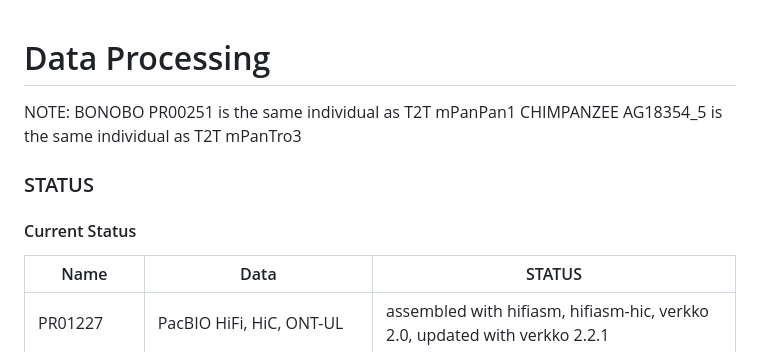
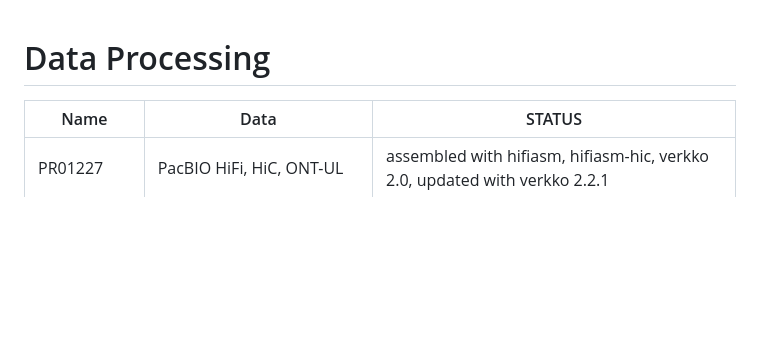
Before and after one commit to sudmantlab/panpan_diversity_project, a Markdown page: 2.assembly_pipelines/README.md, the part around one of its changes. Drawn GitHub-style; blank space fills up the shorter version.

```diff
--- a/2.assembly_pipelines/README.md
+++ b/2.assembly_pipelines/README.md
@@ -1,13 +1,5 @@
 # Data Processing
 
-NOTE:
-BONOBO PR00251 is the same individual as T2T mPanPan1
-CHIMPANZEE AG18354_5 is the same individual as T2T mPanTro3
-
-
-### STATUS
-
-#### Current Status
 
 | Name     | Data                                        |  STATUS |
 | -------- | ------------------------------------------- | ---------------------------------------------- |
```
Also changed, not shown: other parts of 2.assembly_pipelines/README.md (+1 -0 lines), 1.preliminary_dataset/Sample_information.md (+12 -8 lines).
